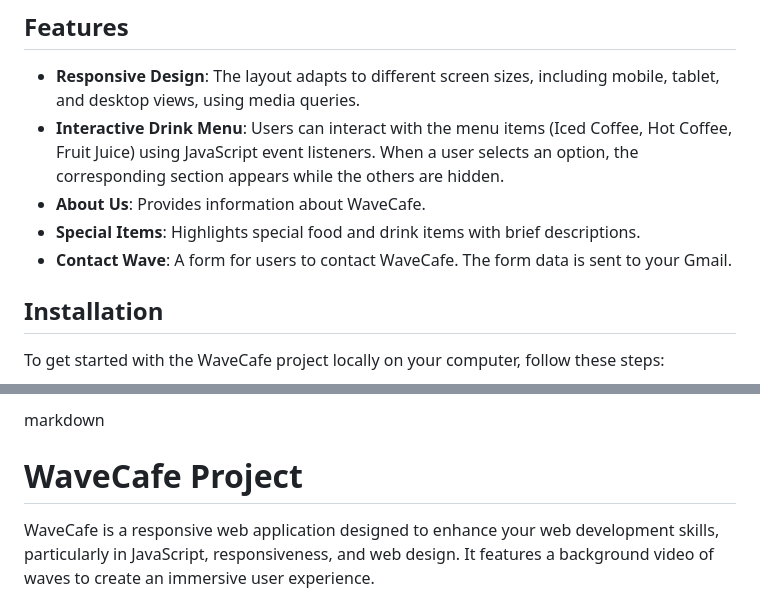
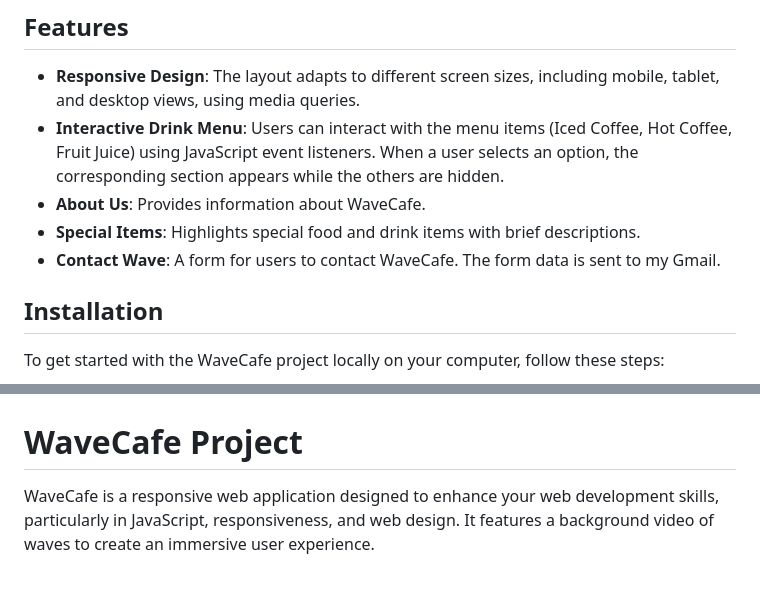
Before and after one commit to masterSahil/wavecafe, a Markdown page: README.md, 2 parts joined by grey strips. Rendered like a GitHub page.

```diff
--- a/README.md
+++ b/README.md
@@ -8,7 +8,7 @@ WaveCafe is a responsive web application designed to enhance your web developmen
 - **Interactive Drink Menu**: Users can interact with the menu items (Iced Coffee, Hot Coffee, Fruit Juice) using JavaScript event listeners. When a user selects an option, the corresponding section appears while the others are hidden.
 - **About Us**: Provides information about WaveCafe.
 - **Special Items**: Highlights special food and drink items with brief descriptions.
-- **Contact Wave**: A form for users to contact WaveCafe. The form data is sent to your Gmail.
+- **Contact Wave**: A form for users to contact WaveCafe. The form data is sent to my Gmail.
 
 ## Installation
 
@@ -38,5 +36,4 @@ Got it! Here's a README.md for your WaveCafe website:
 
-markdown
 # WaveCafe Project
 
 WaveCafe is a responsive web application designed to enhance your web development skills, particularly in JavaScript, responsiveness, and web design. It features a background video of waves to create an immersive user experience.
```
Also changed, not shown: other parts of README.md (+0 -2 lines).
